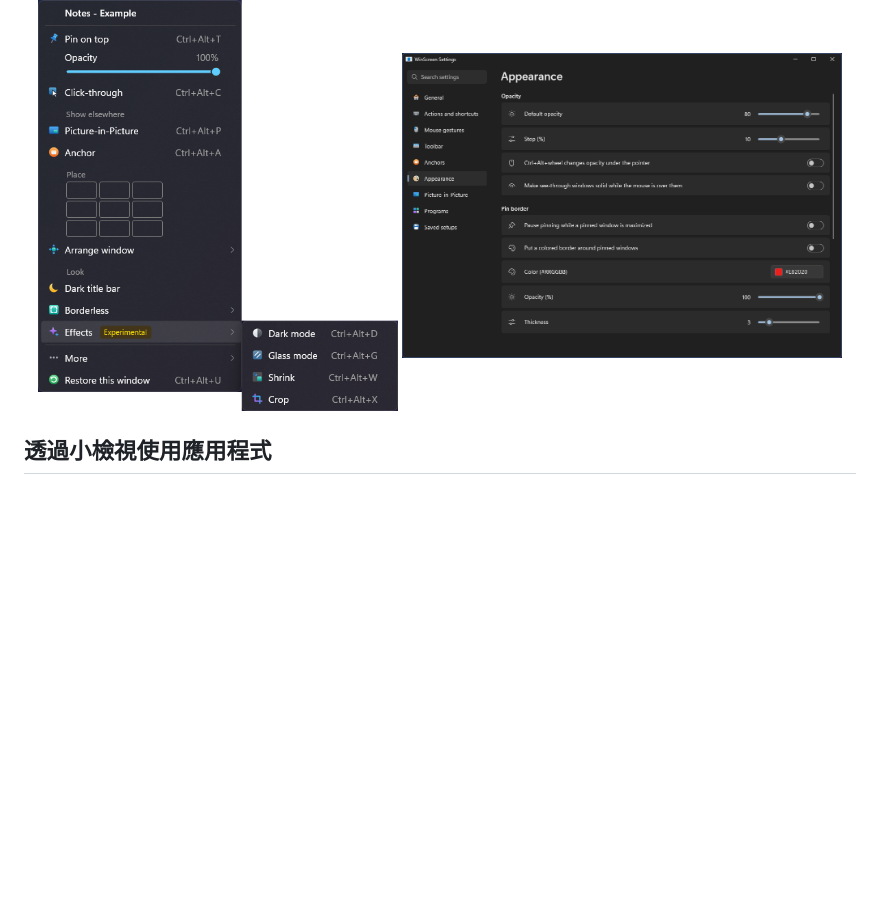
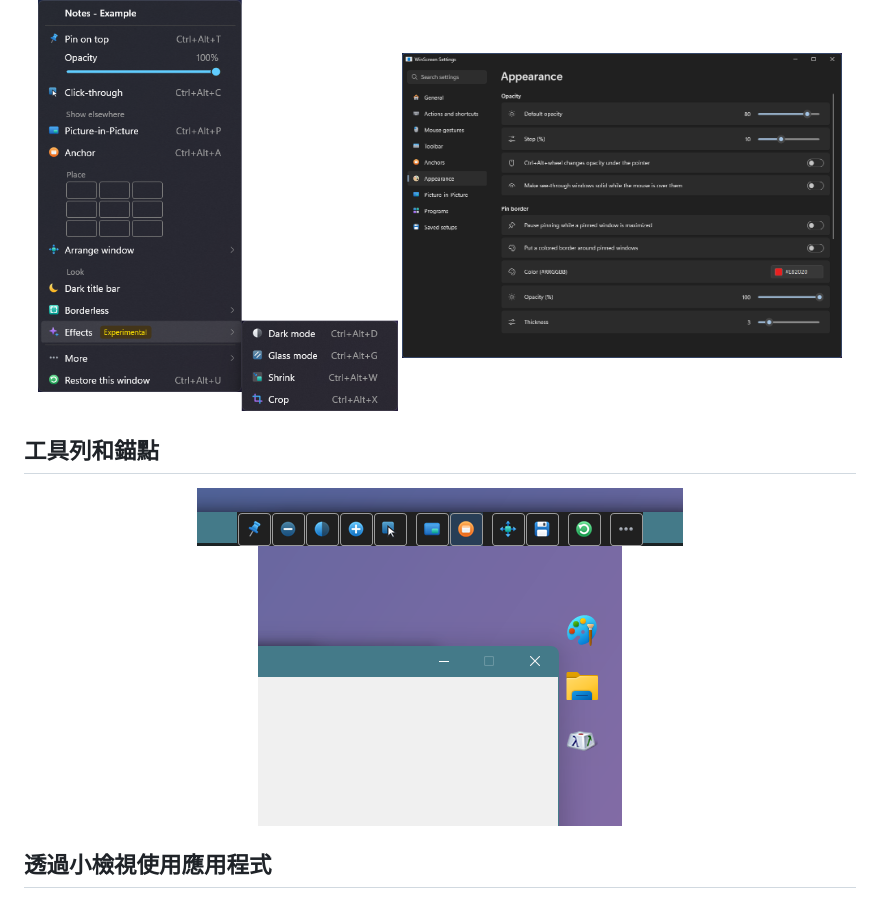
Before and after one commit to DarkLian/WinScreen, a Markdown page: README.zh-TW.md, the part around the change. GitHub-like rendering; pictures changed too: docs/assets/screenshots/anchors.png (added), docs/assets/screenshots/toolbar.png (added); blank space fills up the shorter version.

```diff
--- a/README.zh-TW.md
+++ b/README.zh-TW.md
@@ -29,6 +29,13 @@
 <p align="center">
   <img src="docs/assets/screenshots/window-menu.png" width="360" alt="視窗選單，已開啟「效果」子選單">
   <img src="docs/assets/screenshots/settings-appearance.png" width="440" alt="設定的「外觀」頁面，用滑桿調整不透明度">
+</p>
+
+## 工具列和錨點
+
+<p align="center">
+  <img src="docs/assets/screenshots/toolbar.png" width="486" alt="視窗標題列上的工具列">
+  <img src="docs/assets/screenshots/anchors.png" width="364" alt="螢幕邊緣的三個錨點，無背景">
 </p>
 
 ## 透過小檢視使用應用程式
```
Also changed, not shown: README.md (+7 -0 lines), README.zh-CN.md (+7 -0 lines).
